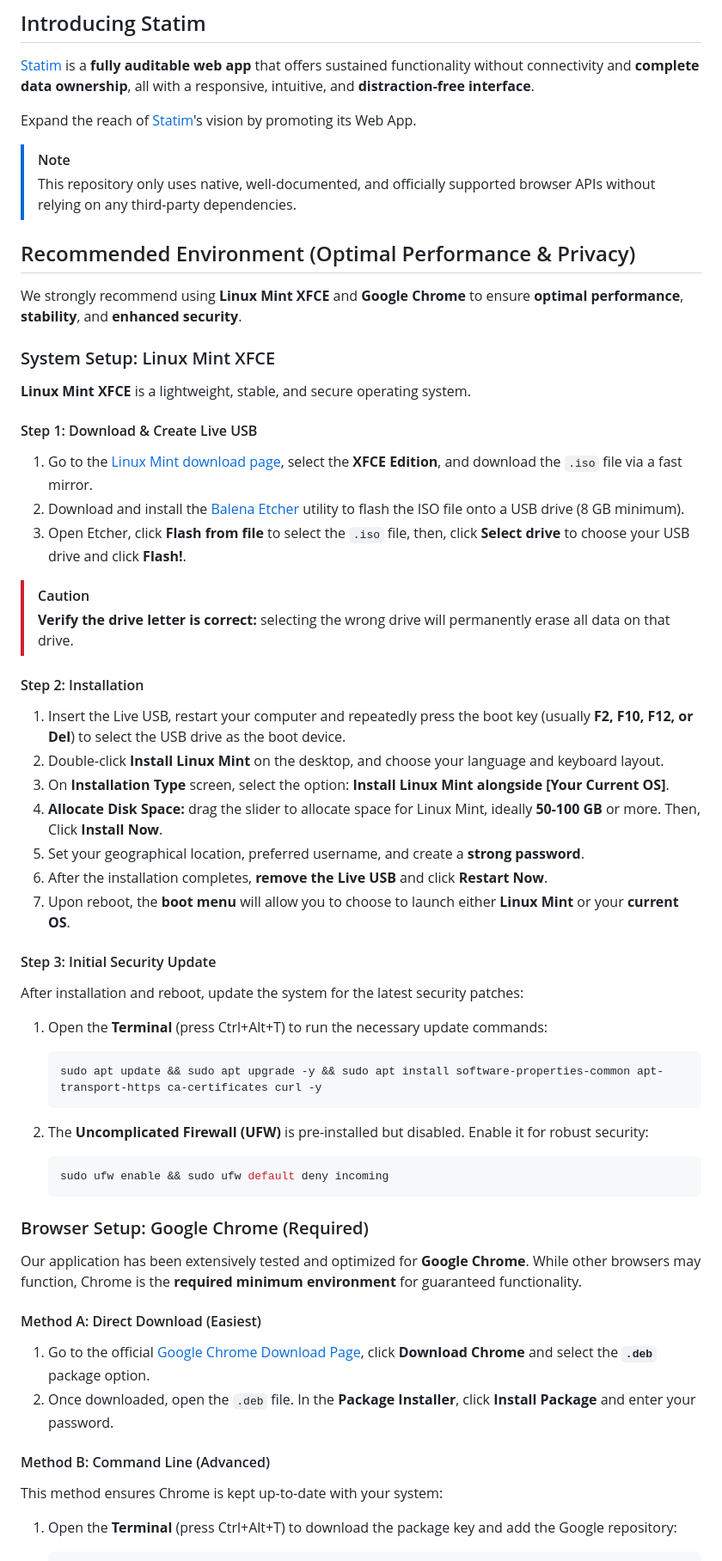
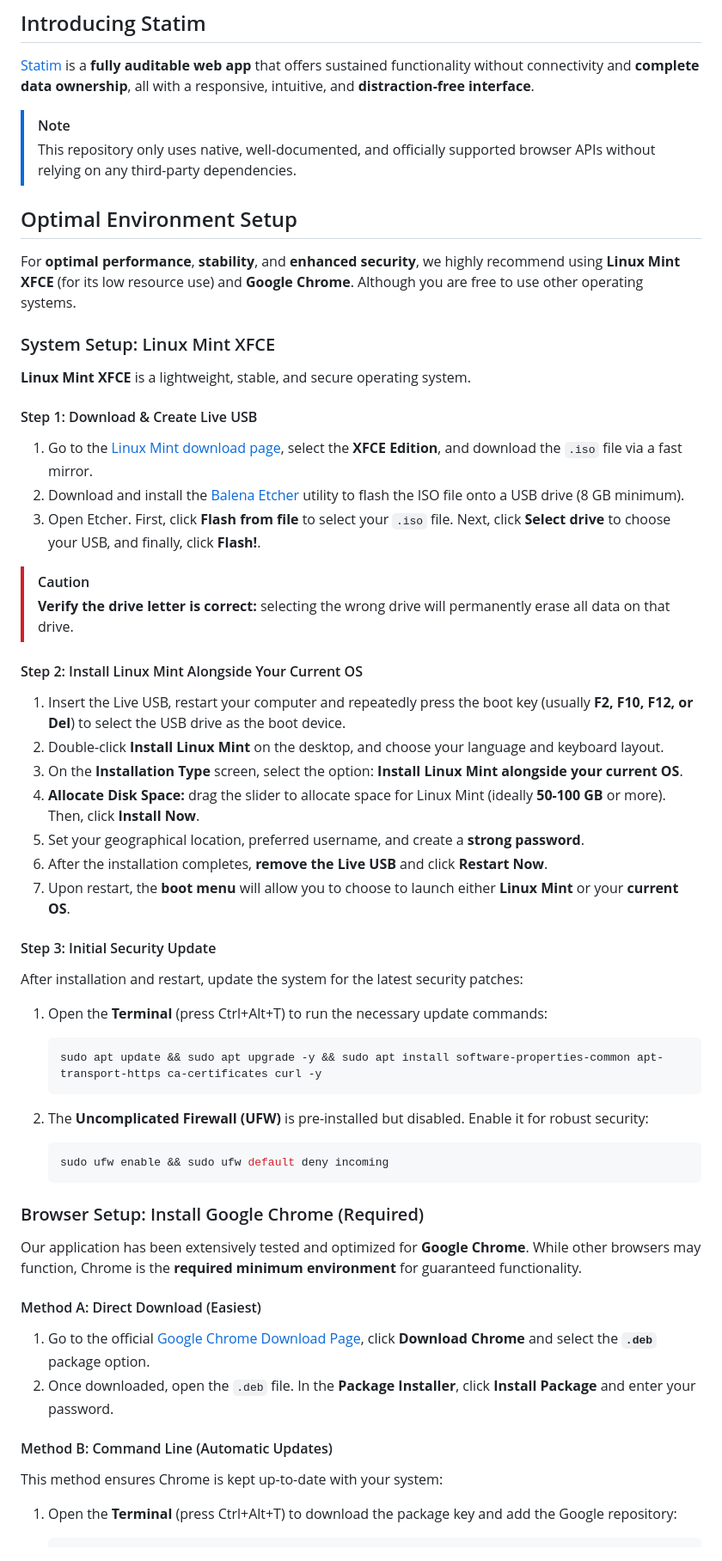
Before and after one commit to bemozi/bemozi.github.io, a Markdown page: README.md, the part around the change printed below. Shown: that part at 86% size. GitHub-like rendering.

Commit message:
Update README.md
Signed-off-by: bemozi <211243872+bemozi@users.noreply.github.com>

````diff
--- a/README.md
+++ b/README.md
@@ -12,14 +12,12 @@
 
 [Statim](https://bemozi.github.io) is a **fully auditable web app** that offers sustained functionality without connectivity and **complete data ownership**, all with a responsive, intuitive, and **distraction-free interface**.
 
-Expand the reach of [Statim](https://bemozi.github.io)'s vision by promoting its Web App.
-
 > [!NOTE]
 > This repository only uses native, well-documented, and officially supported browser APIs without relying on any third-party dependencies.
 
-## Recommended Environment (Optimal Performance & Privacy)
+## Optimal Environment Setup
 
-We strongly recommend using **Linux Mint XFCE** and **Google Chrome** to ensure **optimal performance**, **stability**, and **enhanced security**.
+For **optimal performance**, **stability**, and **enhanced security**, we highly recommend using **Linux Mint XFCE** (for its low resource use) and **Google Chrome**. Although you are free to use other operating systems.
 
 ### System Setup: Linux Mint XFCE
 
@@ -29,23 +27,23 @@ We strongly recommend using **Linux Mint XFCE** and **Google Chrome** to ensure
 
 1. Go to the [Linux Mint download page](https://linuxmint.com/download.php), select the **XFCE Edition**, and download the `.iso` file via a fast mirror.
 2. Download and install the [Balena Etcher](https://etcher.balena.io) utility to flash the ISO file onto a USB drive (8 GB minimum).
-3. Open Etcher, click **Flash from file** to select the `.iso` file, then, click **Select drive** to choose your USB drive and click **Flash!**.
+3. Open Etcher. First, click **Flash from file** to select your `.iso` file. Next, click **Select drive** to choose your USB, and finally, click **Flash!**.
 > [!CAUTION]
 > **Verify the drive letter is correct:** selecting the wrong drive will permanently erase all data on that drive.
 
-#### Step 2: Installation
+#### Step 2: Install Linux Mint Alongside Your Current OS
 
 1. Insert the Live USB, restart your computer and repeatedly press the boot key (usually **F2, F10, F12, or Del**) to select the USB drive as the boot device.
 2. Double-click **Install Linux Mint** on the desktop, and choose your language and keyboard layout.
-3. On **Installation Type** screen, select the option: **Install Linux Mint alongside [Your Current OS]**.
-4. **Allocate Disk Space:** drag the slider to allocate space for Linux Mint, ideally **50-100 GB** or more. Then, Click **Install Now**.
+3. On the **Installation Type** screen, select the option: **Install Linux Mint alongside your current OS**.
+4. **Allocate Disk Space:** drag the slider to allocate space for Linux Mint (ideally **50-100 GB** or more). Then, click **Install Now**.
 5. Set your geographical location, preferred username, and create a **strong password**.
 6. After the installation completes, **remove the Live USB** and click **Restart Now**.
-7. Upon reboot, the **boot menu** will allow you to choose to launch either **Linux Mint** or your **current OS**.
+7. Upon restart, the **boot menu** will allow you to choose to launch either **Linux Mint** or your **current OS**.
 
 #### Step 3: Initial Security Update
 
-After installation and reboot, update the system for the latest security patches:
+After installation and restart, update the system for the latest security patches:
 
 1. Open the **Terminal** (press Ctrl+Alt+T) to run the necessary update commands:
 
@@ -59,7 +57,7 @@ After installation and reboot, update the system for the latest security patches
 	sudo ufw enable && sudo ufw default deny incoming
 	```
 
-### Browser Setup: Google Chrome (Required)
+### Browser Setup: Install Google Chrome (Required)
 
 Our application has been extensively tested and optimized for **Google Chrome**. While other browsers may function, Chrome is the **required minimum environment** for guaranteed functionality.
 
@@ -68,7 +66,7 @@ Our application has been extensively tested and optimized for **Google Chrome**.
 1. Go to the official [Google Chrome Download Page](https://www.google.com/chrome), click **Download Chrome** and select the **`.deb`** package option.
 2. Once downloaded, open the `.deb` file. In the **Package Installer**, click **Install Package** and enter your password.
 
-#### Method B: Command Line (Advanced)
+#### Method B: Command Line (Automatic Updates)
 
 This method ensures Chrome is kept up-to-date with your system:
 
````
Also changed, not shown: other parts of README.md (+3 -1 lines).
